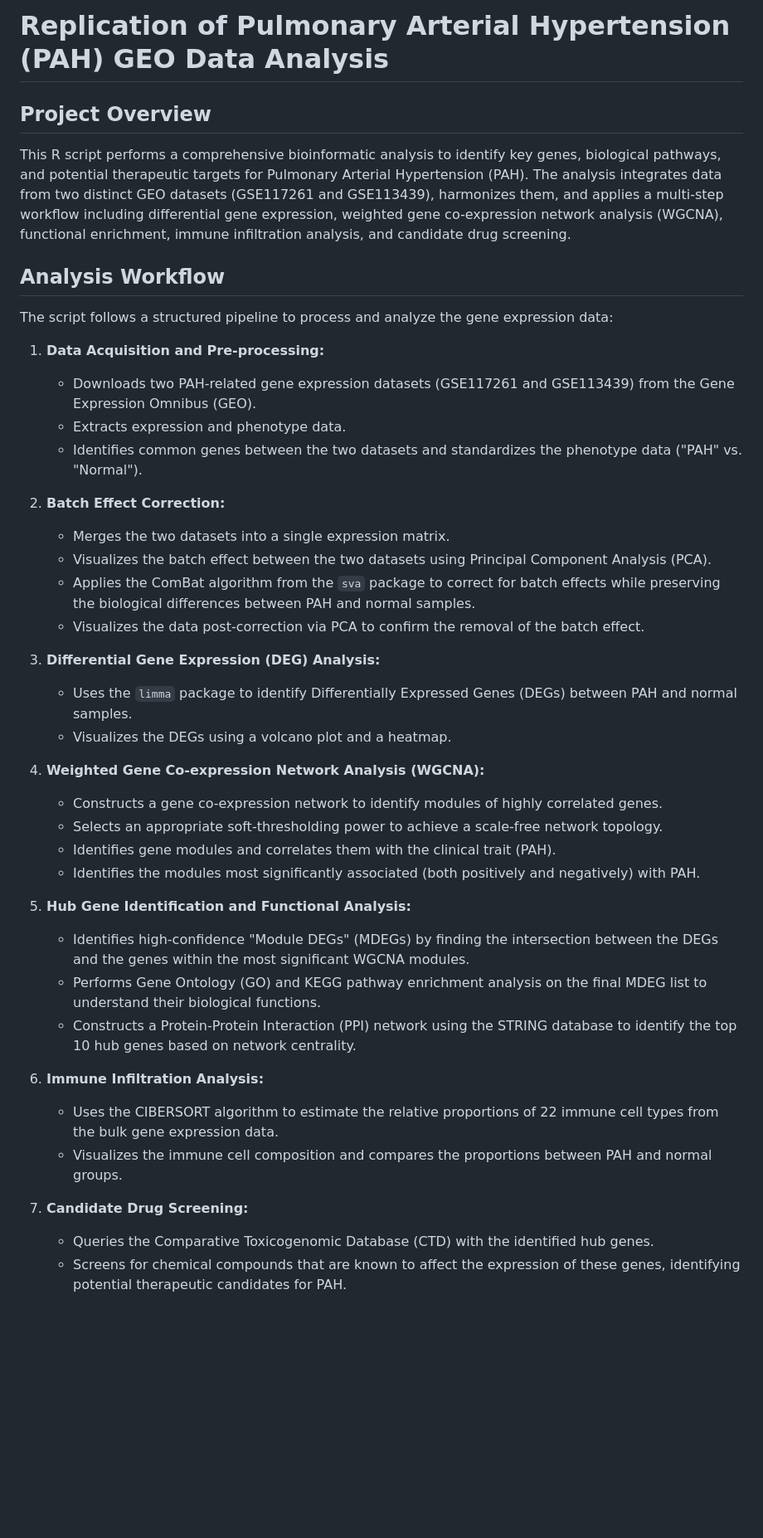
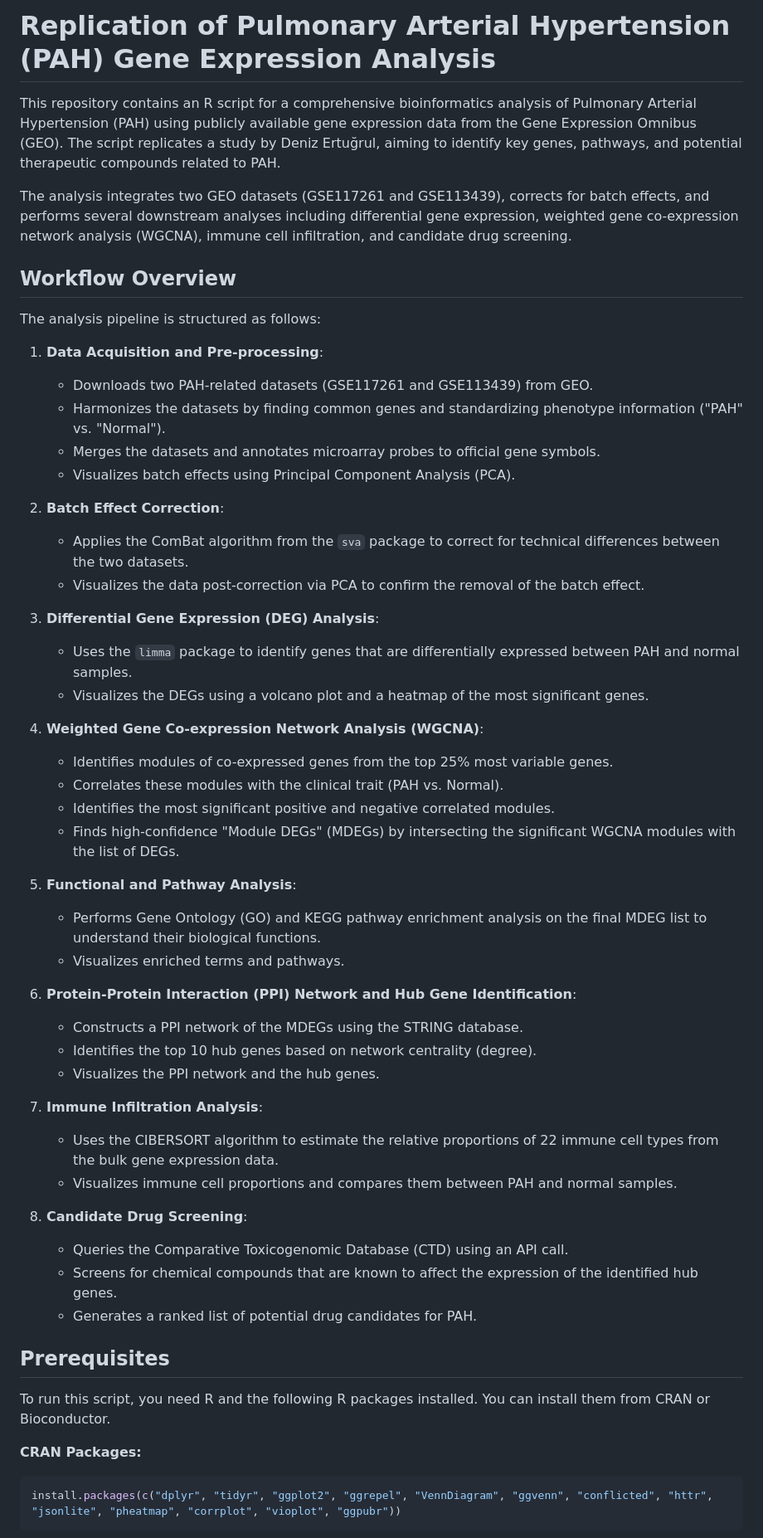
Before and after one commit to d-ert/PAH_Bioinformatics_Analysis, a Markdown page: README.md, the part around the change printed below. Shown: that part at 83% size. Rendered like a GitHub page; blank space fills up the shorter version.

````diff
--- a/README.md
+++ b/README.md
@@ -1,43 +1,57 @@
-# Replication of Pulmonary Arterial Hypertension (PAH) GEO Data Analysis
+# Replication of Pulmonary Arterial Hypertension (PAH) Gene Expression Analysis
 
-## Project Overview
+This repository contains an R script for a comprehensive bioinformatics analysis of Pulmonary Arterial Hypertension (PAH) using publicly available gene expression data from the Gene Expression Omnibus (GEO). The script replicates a study by Deniz Ertuğrul, aiming to identify key genes, pathways, and potential therapeutic compounds related to PAH.
 
-This R script performs a comprehensive bioinformatic analysis to identify key genes, biological pathways, and potential therapeutic targets for Pulmonary Arterial Hypertension (PAH). The analysis integrates data from two distinct GEO datasets (GSE117261 and GSE113439), harmonizes them, and applies a multi-step workflow including differential gene expression, weighted gene co-expression network analysis (WGCNA), functional enrichment, immune infiltration analysis, and candidate drug screening.
+The analysis integrates two GEO datasets (GSE117261 and GSE113439), corrects for batch effects, and performs several downstream analyses including differential gene expression, weighted gene co-expression network analysis (WGCNA), immune cell infiltration, and candidate drug screening.
 
-## Analysis Workflow
+## Workflow Overview
 
-The script follows a structured pipeline to process and analyze the gene expression data:
+The analysis pipeline is structured as follows:
 
-1.  **Data Acquisition and Pre-processing:**
-    *   Downloads two PAH-related gene expression datasets (GSE117261 and GSE113439) from the Gene Expression Omnibus (GEO).
-    *   Extracts expression and phenotype data.
-    *   Identifies common genes between the two datasets and standardizes the phenotype data ("PAH" vs. "Normal").
+1.  **Data Acquisition and Pre-processing**:
+    *   Downloads two PAH-related datasets (GSE117261 and GSE113439) from GEO.
+    *   Harmonizes the datasets by finding common genes and standardizing phenotype information ("PAH" vs. "Normal").
+    *   Merges the datasets and annotates microarray probes to official gene symbols.
+    *   Visualizes batch effects using Principal Component Analysis (PCA).
 
-2.  **Batch Effect Correction:**
-    *   Merges the two datasets into a single expression matrix.
-    *   Visualizes the batch effect between the two datasets using Principal Component Analysis (PCA).
-    *   Applies the ComBat algorithm from the `sva` package to correct for batch effects while preserving the biological differences between PAH and normal samples.
+2.  **Batch Effect Correction**:
+    *   Applies the ComBat algorithm from the `sva` package to correct for technical differences between the two datasets.
     *   Visualizes the data post-correction via PCA to confirm the removal of the batch effect.
 
-3.  **Differential Gene Expression (DEG) Analysis:**
-    *   Uses the `limma` package to identify Differentially Expressed Genes (DEGs) between PAH and normal samples.
-    *   Visualizes the DEGs using a volcano plot and a heatmap.
+3.  **Differential Gene Expression (DEG) Analysis**:
+    *   Uses the `limma` package to identify genes that are differentially expressed between PAH and normal samples.
+    *   Visualizes the DEGs using a volcano plot and a heatmap of the most significant genes.
 
-4.  **Weighted Gene Co-expression Network Analysis (WGCNA):**
-    *   Constructs a gene co-expression network to identify modules of highly correlated genes.
-    *   Selects an appropriate soft-thresholding power to achieve a scale-free network topology.
-    *   Identifies gene modules and correlates them with the clinical trait (PAH).
-    *   Identifies the modules most significantly associated (both positively and negatively) with PAH.
+4.  **Weighted Gene Co-expression Network Analysis (WGCNA)**:
+    *   Identifies modules of co-expressed genes from the top 25% most variable genes.
+    *   Correlates these modules with the clinical trait (PAH vs. Normal).
+    *   Identifies the most significant positive and negative correlated modules.
+    *   Finds high-confidence "Module DEGs" (MDEGs) by intersecting the significant WGCNA modules with the list of DEGs.
 
-5.  **Hub Gene Identification and Functional Analysis:**
-    *   Identifies high-confidence "Module DEGs" (MDEGs) by finding the intersection between the DEGs and the genes within the most significant WGCNA modules.
+5.  **Functional and Pathway Analysis**:
     *   Performs Gene Ontology (GO) and KEGG pathway enrichment analysis on the final MDEG list to understand their biological functions.
-    *   Constructs a Protein-Protein Interaction (PPI) network using the STRING database to identify the top 10 hub genes based on network centrality.
+    *   Visualizes enriched terms and pathways.
 
-6.  **Immune Infiltration Analysis:**
+6.  **Protein-Protein Interaction (PPI) Network and Hub Gene Identification**:
+    *   Constructs a PPI network of the MDEGs using the STRING database.
+    *   Identifies the top 10 hub genes based on network centrality (degree).
+    *   Visualizes the PPI network and the hub genes.
+
+7.  **Immune Infiltration Analysis**:
     *   Uses the CIBERSORT algorithm to estimate the relative proportions of 22 immune cell types from the bulk gene expression data.
-    *   Visualizes the immune cell composition and compares the proportions between PAH and normal groups.
+    *   Visualizes immune cell proportions and compares them between PAH and normal samples.
 
-7.  **Candidate Drug Screening:**
-    *   Queries the Comparative Toxicogenomic Database (CTD) with the identified hub genes.
-    *   Screens for chemical compounds that are known to affect the expression of these genes, identifying potential therapeutic candidates for PAH.
+8.  **Candidate Drug Screening**:
+    *   Queries the Comparative Toxicogenomic Database (CTD) using an API call.
+    *   Screens for chemical compounds that are known to affect the expression of the identified hub genes.
+    *   Generates a ranked list of potential drug candidates for PAH.
+
+## Prerequisites
+
+To run this script, you need R and the following R packages installed. You can install them from CRAN or Bioconductor.
+
+**CRAN Packages:**
+```R
+install.packages(c("dplyr", "tidyr", "ggplot2", "ggrepel", "VennDiagram", "ggvenn", "conflicted", "httr", "jsonlite", "pheatmap", "corrplot", "vioplot", "ggpubr"))
+```
+
````
Also changed, not shown: other parts of README.md (+20 -26 lines).
